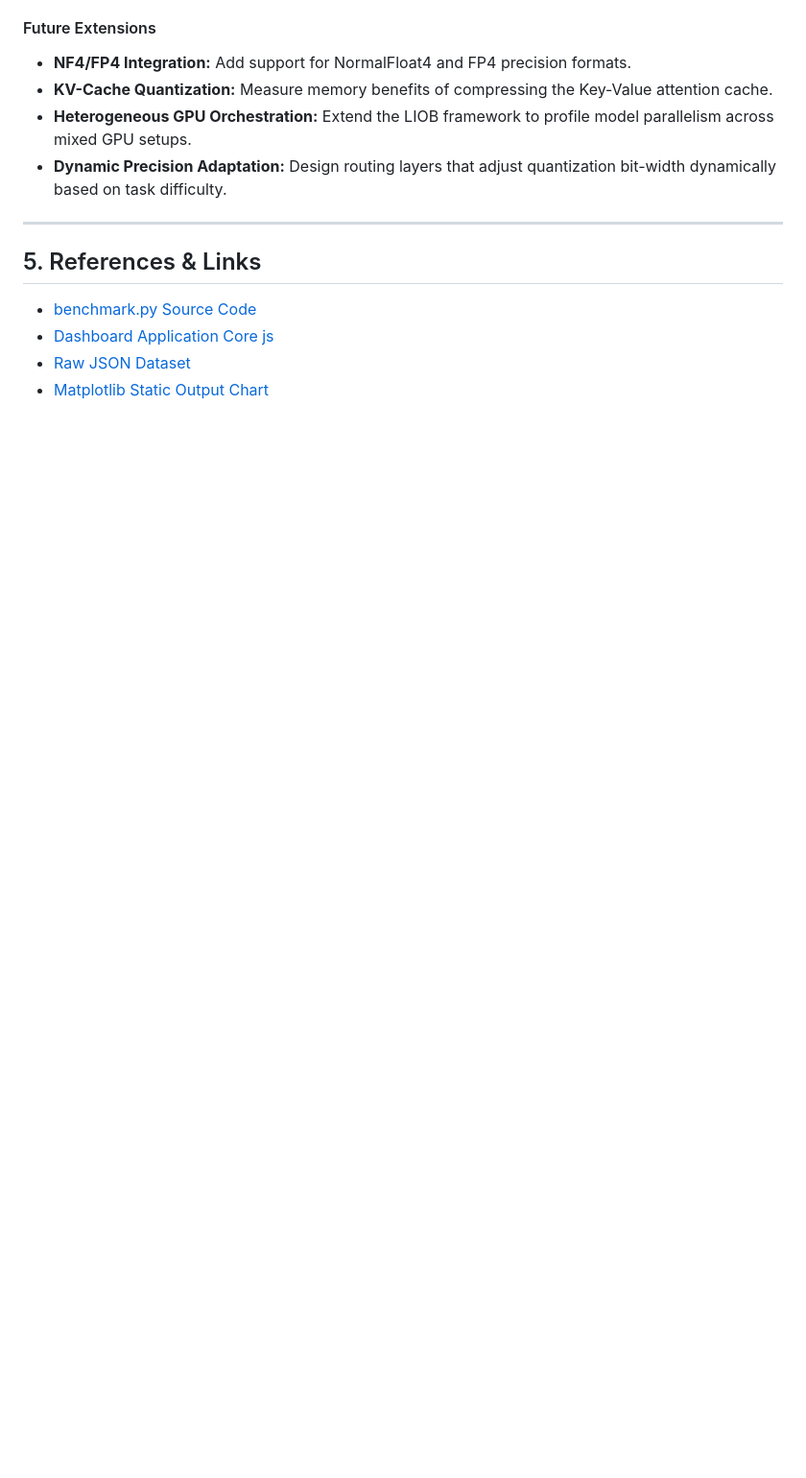
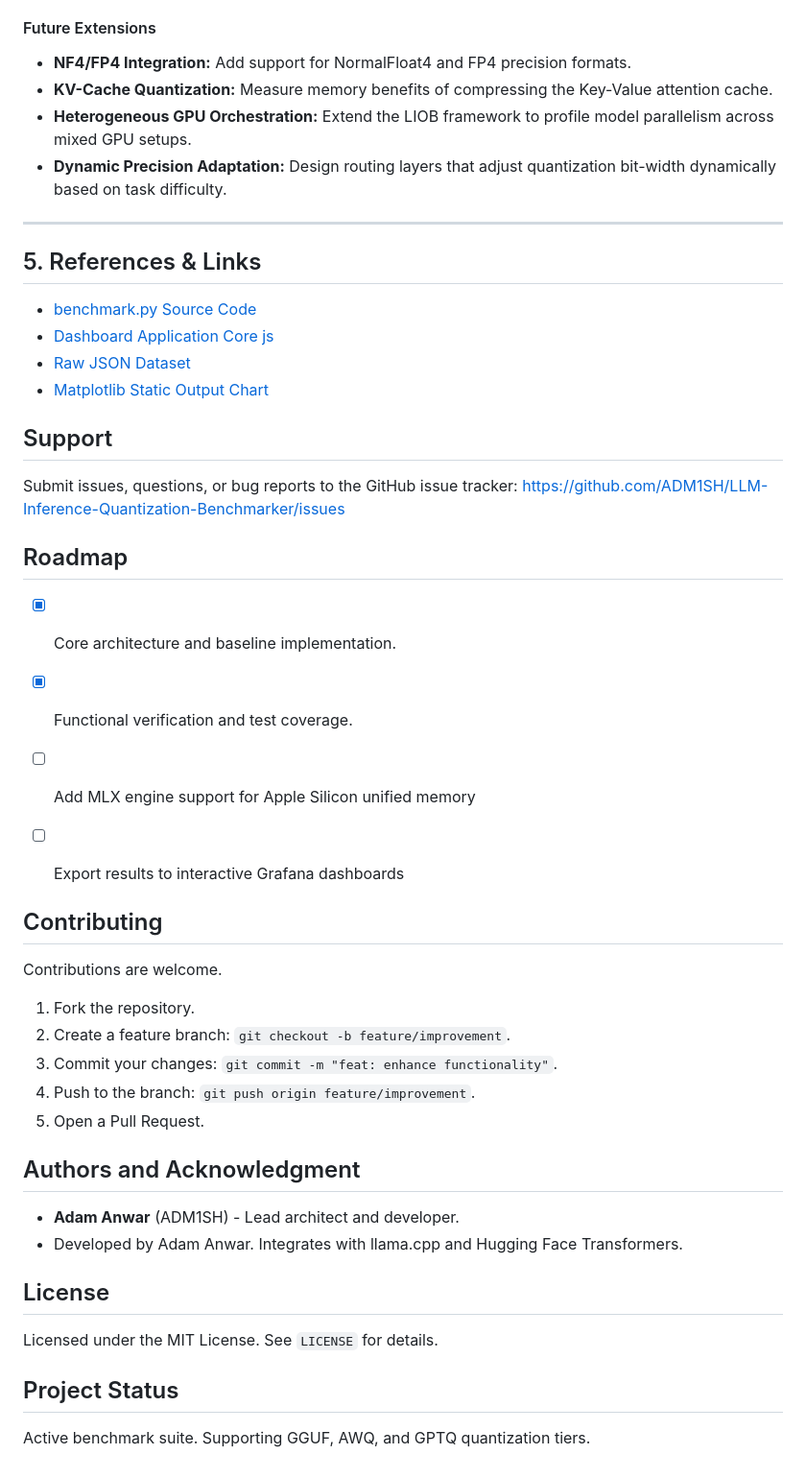
Before and after one commit to ADM1SH/LLM-Inference-Quantization-Benchmarker, a Markdown page: README.md, the part around one of its changes. Shown at 96% size. Drawn GitHub-style; blank space fills up the shorter version.

Commit message:
docs: update README with comprehensive documentation

```diff
--- a/README.md
+++ b/README.md
@@ -358,3 +358,37 @@ The LIOB framework successfully profiles the memory-speed-quality trade-offs of
 *   [Dashboard Application Core js](file:///Users/adamanwar/Desktop/Coding%20Projects/LLM-Inference-Quantization-Benchmarker/web/app.js)
 *   [Raw JSON Dataset](file:///Users/adamanwar/Desktop/Coding%20Projects/LLM-Inference-Quantization-Benchmarker/web/results/benchmark_results.json)
 *   [Matplotlib Static Output Chart](file:///Users/adamanwar/Desktop/Coding%20Projects/LLM-Inference-Quantization-Benchmarker/web/results/benchmark_summary.png)
+
+
+## Support
+Submit issues, questions, or bug reports to the GitHub issue tracker:
+https://github.com/ADM1SH/LLM-Inference-Quantization-Benchmarker/issues
+
+
+## Roadmap
+* [x] Core architecture and baseline implementation.
+* [x] Functional verification and test coverage.
+* [ ] Add MLX engine support for Apple Silicon unified memory
+* [ ] Export results to interactive Grafana dashboards
+
+
+## Contributing
+Contributions are welcome.
+1. Fork the repository.
+2. Create a feature branch: `git checkout -b feature/improvement`.
+3. Commit your changes: `git commit -m "feat: enhance functionality"`.
+4. Push to the branch: `git push origin feature/improvement`.
+5. Open a Pull Request.
+
+
+## Authors and Acknowledgment
+* **Adam Anwar** (ADM1SH) - Lead architect and developer.
+* Developed by Adam Anwar. Integrates with llama.cpp and Hugging Face Transformers.
+
+
+## License
+Licensed under the MIT License. See `LICENSE` for details.
+
+
+## Project Status
+Active benchmark suite. Supporting GGUF, AWQ, and GPTQ quantization tiers.
```
Also changed, not shown: other parts of README.md (+3 -3 lines).
